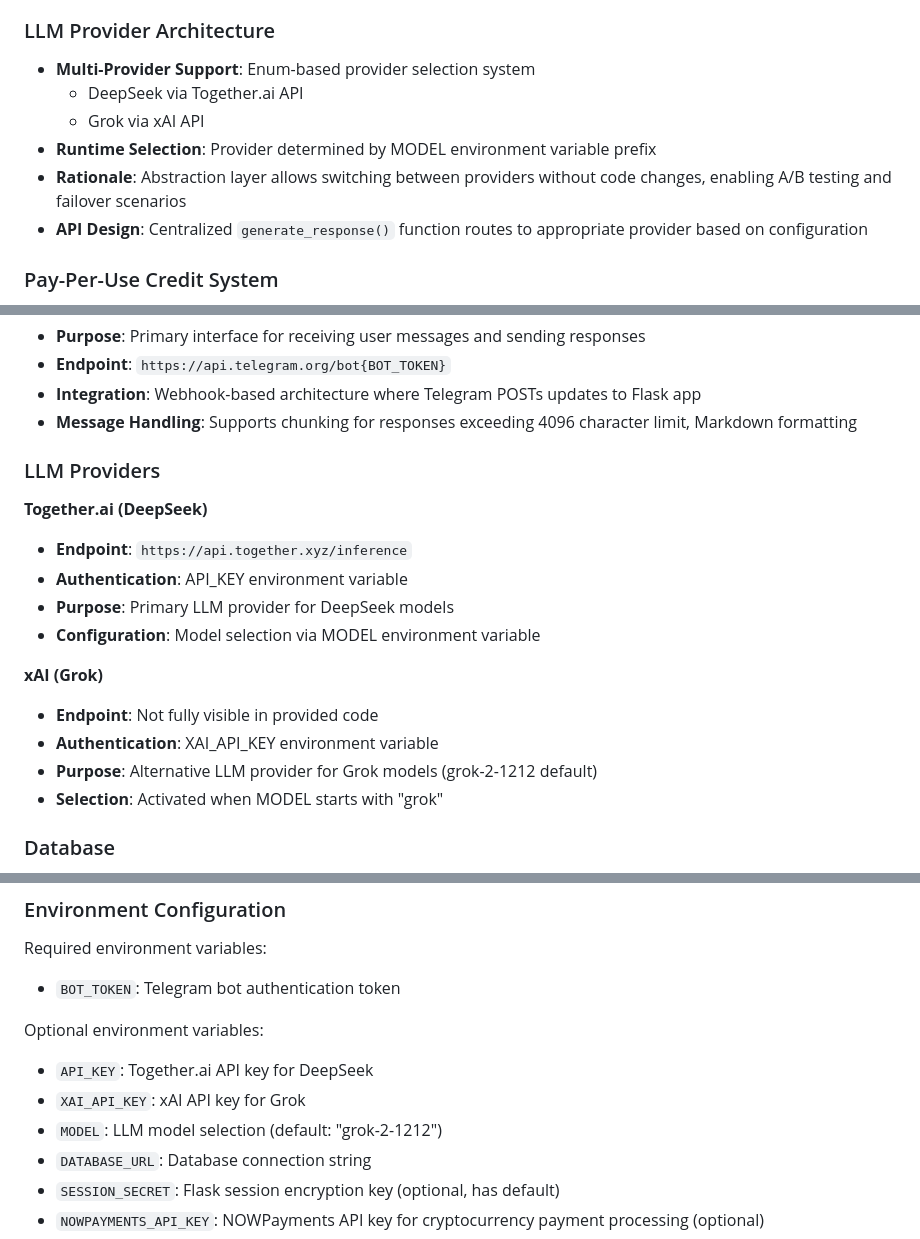
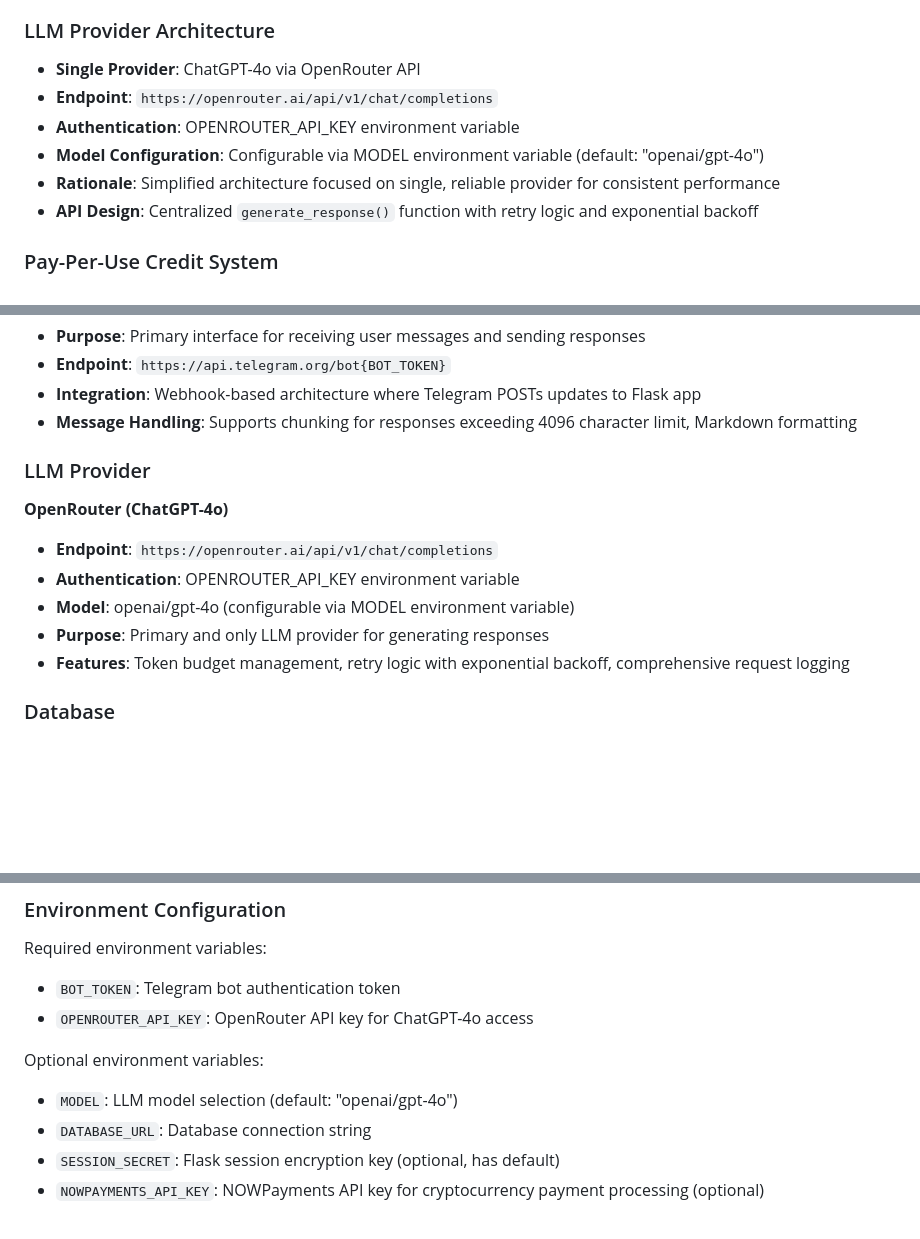
Before and after one commit to d3soxyephedrine/Tgbotcogvideo, a Markdown page: replit.md, 3 parts joined by grey strips. Drawn GitHub-style; blank space fills up the shorter version.

Commit message:
Simplify LLM provider integration by focusing on one model
Update the application's LLM integration to use ChatGPT-4o via OpenRouter, removing DeepSeek and Grok providers and their associated configurations.

Replit-Commit-Author: Agent
Replit-Commit-Session-Id: 50415e2e-9e0d-45e5-81cc-fa54a9515b79
Replit-Commit-Checkpoint-Type: intermediate_checkpoint
Replit-Commit-Screenshot-Url: https://storage.googleapis.com/screenshot-production-us-central1/7f2bdea7-576b-4077-af48-0663d141d5ee/50415e2e-9e0d-45e5-81cc-fa54a9515b79/NhkkEhe

```diff
--- a/replit.md
+++ b/replit.md
@@ -37,12 +37,12 @@ Preferred communication style: Simple, everyday language.
   - All database operations are optional and wrapped in error handling
 
 ### LLM Provider Architecture
-- **Multi-Provider Support**: Enum-based provider selection system
-  - DeepSeek via Together.ai API
-  - Grok via xAI API
-- **Runtime Selection**: Provider determined by MODEL environment variable prefix
-- **Rationale**: Abstraction layer allows switching between providers without code changes, enabling A/B testing and failover scenarios
-- **API Design**: Centralized `generate_response()` function routes to appropriate provider based on configuration
+- **Single Provider**: ChatGPT-4o via OpenRouter API
+- **Endpoint**: `https://openrouter.ai/api/v1/chat/completions`
+- **Authentication**: OPENROUTER_API_KEY environment variable
+- **Model Configuration**: Configurable via MODEL environment variable (default: "openai/gpt-4o")
+- **Rationale**: Simplified architecture focused on single, reliable provider for consistent performance
+- **API Design**: Centralized `generate_response()` function with retry logic and exponential backoff
 
 ### Pay-Per-Use Credit System
 - **Model**: Users purchase credits via cryptocurrency through NOWPayments and consume 1 credit per AI message
@@ -142,19 +142,14 @@ Preferred communication style: Simple, everyday language.
 - **Integration**: Webhook-based architecture where Telegram POSTs updates to Flask app
 - **Message Handling**: Supports chunking for responses exceeding 4096 character limit, Markdown formatting
 
-### LLM Providers
+### LLM Provider
 
-**Together.ai (DeepSeek)**
-- **Endpoint**: `https://api.together.xyz/inference`
-- **Authentication**: API_KEY environment variable
-- **Purpose**: Primary LLM provider for DeepSeek models
-- **Configuration**: Model selection via MODEL environment variable
-
-**xAI (Grok)**
-- **Endpoint**: Not fully visible in provided code
-- **Authentication**: XAI_API_KEY environment variable
-- **Purpose**: Alternative LLM provider for Grok models (grok-2-1212 default)
-- **Selection**: Activated when MODEL starts with "grok"
+**OpenRouter (ChatGPT-4o)**
+- **Endpoint**: `https://openrouter.ai/api/v1/chat/completions`
+- **Authentication**: OPENROUTER_API_KEY environment variable
+- **Model**: openai/gpt-4o (configurable via MODEL environment variable)
+- **Purpose**: Primary and only LLM provider for generating responses
+- **Features**: Token budget management, retry logic with exponential backoff, comprehensive request logging
 
 ### Database
 - **Type**: SQL database (provider-agnostic via SQLAlchemy)
@@ -185,11 +180,10 @@ Preferred communication style: Simple, everyday language.
 ### Environment Configuration
 Required environment variables:
 - `BOT_TOKEN`: Telegram bot authentication token
+- `OPENROUTER_API_KEY`: OpenRouter API key for ChatGPT-4o access
 
 Optional environment variables:
-- `API_KEY`: Together.ai API key for DeepSeek
-- `XAI_API_KEY`: xAI API key for Grok
-- `MODEL`: LLM model selection (default: "grok-2-1212")
+- `MODEL`: LLM model selection (default: "openai/gpt-4o")
 - `DATABASE_URL`: Database connection string
 - `SESSION_SECRET`: Flask session encryption key (optional, has default)
 - `NOWPAYMENTS_API_KEY`: NOWPayments API key for cryptocurrency payment processing (optional)
```
Also changed, not shown: other parts of replit.md (+2 -2 lines).
